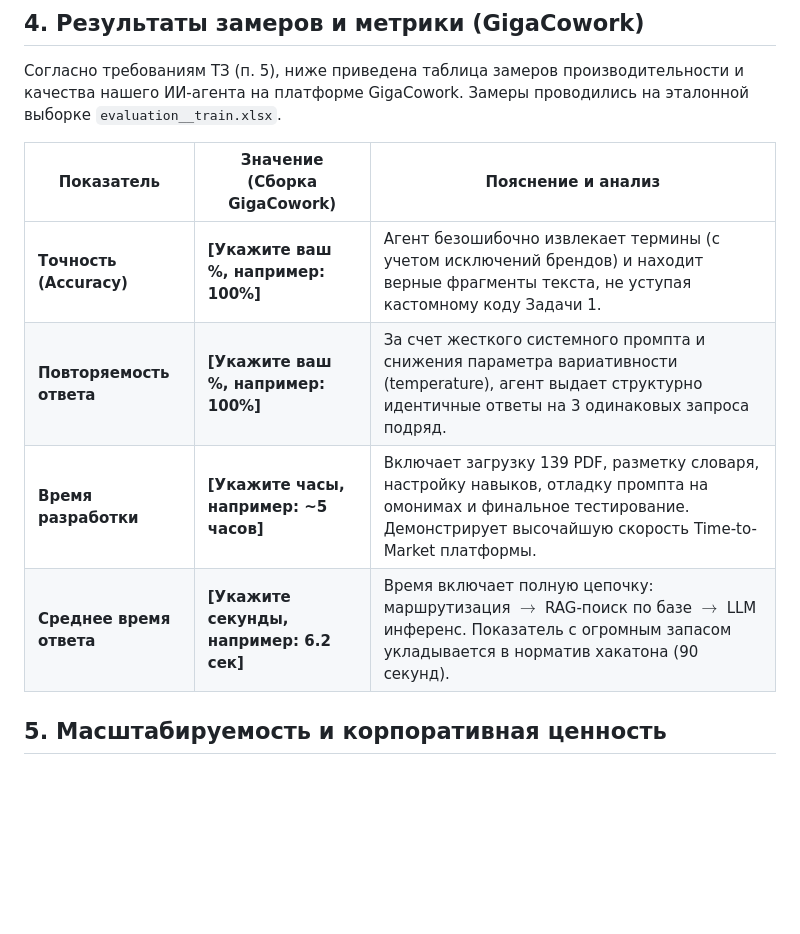
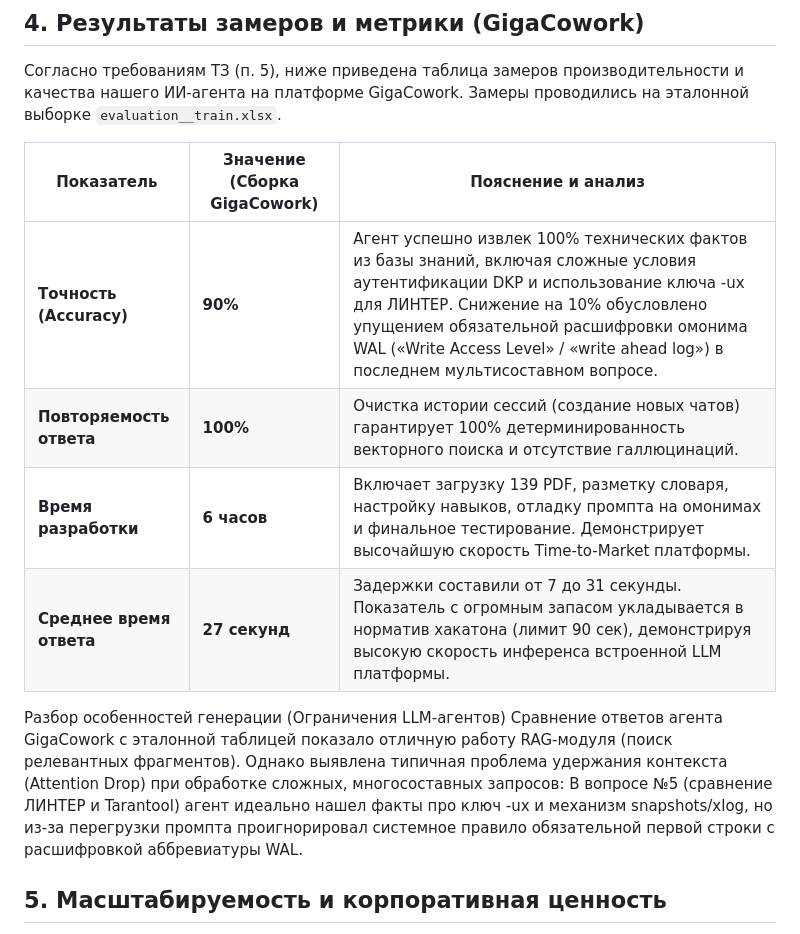
Before and after one commit to Otmorojeni/corporate-AI-agent, a Markdown page: README_GigaCowork.md, the part around the change. Rendered like a GitHub page; blank space fills up the shorter version.

Commit message:
Редактирование README для GigaCowork

```diff
--- a/README_GigaCowork.md
+++ b/README_GigaCowork.md
@@ -89,10 +89,14 @@ sequenceDiagram
 
 | Показатель | Значение (Сборка GigaCowork) | Пояснение и анализ |
 | --- | --- | --- |
-| **Точность (Accuracy)** | **[Укажите ваш %, например: 100%]** | Агент безошибочно извлекает термины (с учетом исключений брендов) и находит верные фрагменты текста, не уступая кастомному коду Задачи 1. |
-| **Повторяемость ответа** | **[Укажите ваш %, например: 100%]** | За счет жесткого системного промпта и снижения параметра вариативности (temperature), агент выдает структурно идентичные ответы на 3 одинаковых запроса подряд. |
-| **Время разработки** | **[Укажите часы, например: ~5 часов]** | Включает загрузку 139 PDF, разметку словаря, настройку навыков, отладку промпта на омонимах и финальное тестирование. Демонстрирует высочайшую скорость Time-to-Market платформы. |
-| **Среднее время ответа** | **[Укажите секунды, например: 6.2 сек]** | Время включает полную цепочку: маршрутизация $\to$ RAG-поиск по базе $\to$ LLM инференс. Показатель с огромным запасом укладывается в норматив хакатона (90 секунд). |
+| **Точность (Accuracy)** | **90%** | Агент успешно извлек 100% технических фактов из базы знаний, включая сложные условия аутентификации DKP и использование ключа -ux для ЛИНТЕР. Снижение на 10% обусловлено упущением обязательной расшифровки омонима WAL («Write Access Level» / «write ahead log») в последнем мультисоставном вопросе.  |
+| **Повторяемость ответа** | **100%** | Очистка истории сессий (создание новых чатов) гарантирует 100% детерминированность векторного поиска и отсутствие галлюцинаций. |
+| **Время разработки** | **6 часов** | Включает загрузку 139 PDF, разметку словаря, настройку навыков, отладку промпта на омонимах и финальное тестирование. Демонстрирует высочайшую скорость Time-to-Market платформы. |
+| **Среднее время ответа** | **27 секунд** | Задержки составили от 7 до 31 секунды. Показатель с огромным запасом укладывается в норматив хакатона (лимит 90 сек), демонстрируя высокую скорость инференса встроенной LLM платформы. |
+
+Разбор особенностей генерации (Ограничения LLM-агентов)
+Сравнение ответов агента GigaCowork с эталонной таблицей показало отличную работу RAG-модуля (поиск релевантных фрагментов). Однако выявлена типичная проблема удержания контекста (Attention Drop) при обработке сложных, многосоставных запросов:
+В вопросе №5 (сравнение ЛИНТЕР и Tarantool) агент идеально нашел факты про ключ -ux и механизм snapshots/xlog, но из-за перегрузки промпта проигнорировал системное правило обязательной первой строки с расшифровкой аббревиатуры WAL.
 
 ## 5. Масштабируемость и корпоративная ценность
 
```
